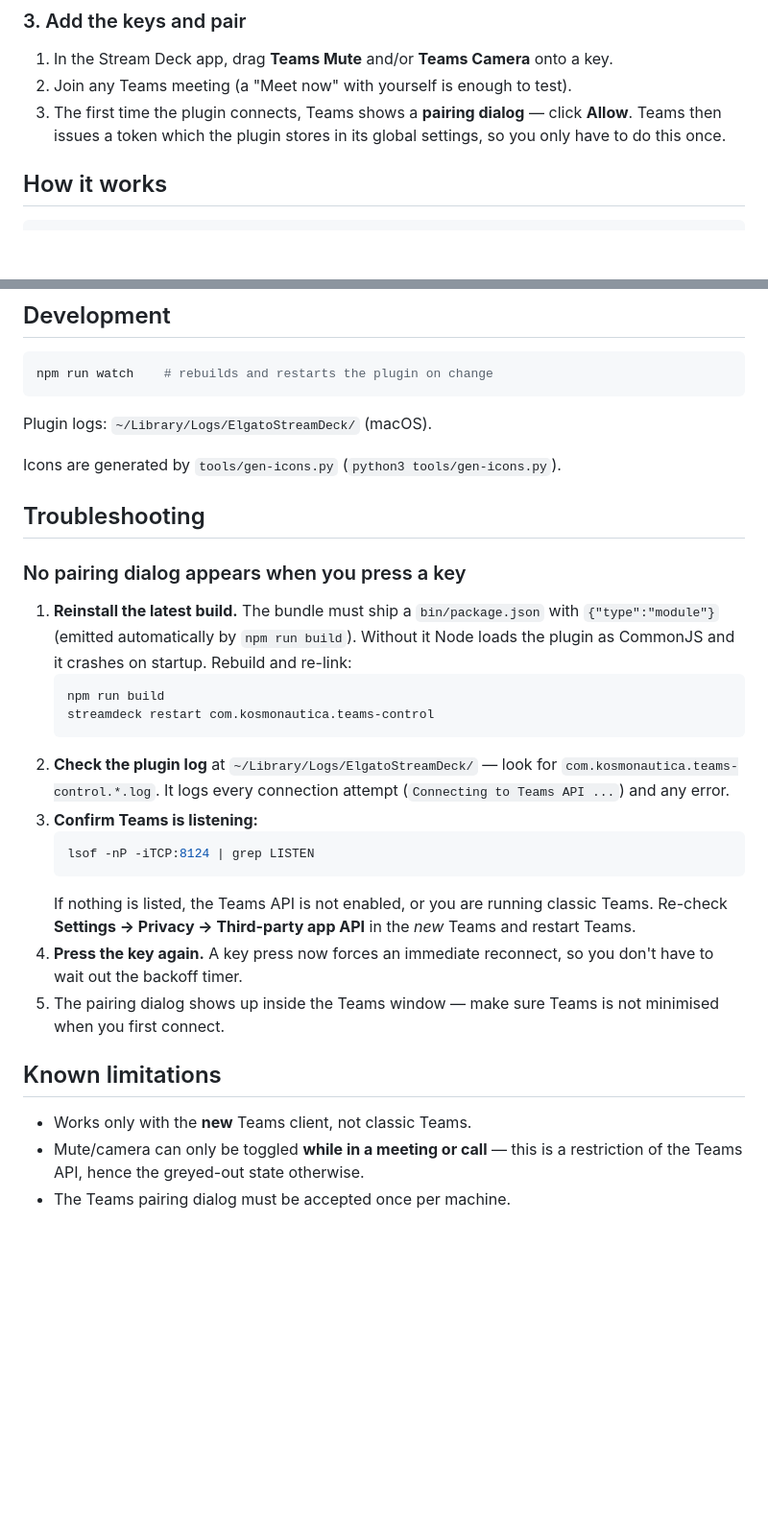
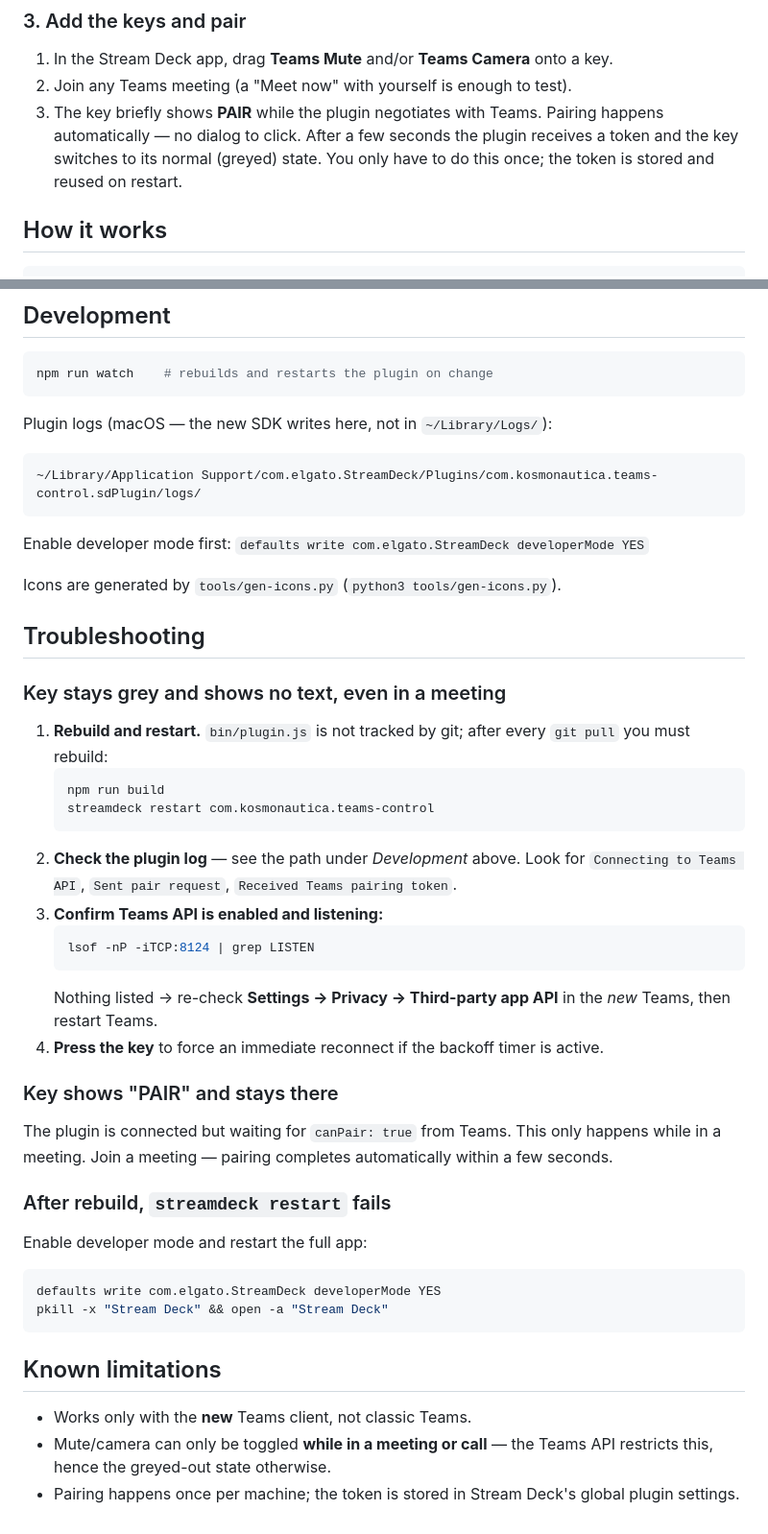
Before and after one commit to kosmonautica/StreamDeckMSTeams_Udo, a Markdown page: README.md, 2 parts joined by grey strips. Shown at 96% size. Rendered like a GitHub page; blank space fills up the shorter version.

````diff
--- a/README.md
+++ b/README.md
@@ -45,9 +45,10 @@ streamdeck restart com.kosmonautica.teams-control
 
 1. In the Stream Deck app, drag **Teams Mute** and/or **Teams Camera** onto a key.
 2. Join any Teams meeting (a "Meet now" with yourself is enough to test).
-3. The first time the plugin connects, Teams shows a **pairing dialog** — click
-   **Allow**. Teams then issues a token which the plugin stores in its global
-   settings, so you only have to do this once.
+3. The key briefly shows **PAIR** while the plugin negotiates with Teams.
+   Pairing happens automatically — no dialog to click. After a few seconds the
+   plugin receives a token and the key switches to its normal (greyed) state.
+   You only have to do this once; the token is stored and reused on restart.
 
 ## How it works
 
@@ -70,40 +71,52 @@ Stream Deck key ──► plugin.js (Node) ──► ws://localhost:8124 ──
 npm run watch    # rebuilds and restarts the plugin on change
 ```
 
-Plugin logs: `~/Library/Logs/ElgatoStreamDeck/` (macOS).
+Plugin logs (macOS — the new SDK writes here, not in `~/Library/Logs/`):
+```
+~/Library/Application Support/com.elgato.StreamDeck/Plugins/com.kosmonautica.teams-control.sdPlugin/logs/
+```
+Enable developer mode first: `defaults write com.elgato.StreamDeck developerMode YES`
 
 Icons are generated by `tools/gen-icons.py` (`python3 tools/gen-icons.py`).
 
 ## Troubleshooting
 
-### No pairing dialog appears when you press a key
+### Key stays grey and shows no text, even in a meeting
 
-1. **Reinstall the latest build.** The bundle must ship a `bin/package.json`
-   with `{"type":"module"}` (emitted automatically by `npm run build`). Without
-   it Node loads the plugin as CommonJS and it crashes on startup. Rebuild and
-   re-link:
+1. **Rebuild and restart.** `bin/plugin.js` is not tracked by git; after every
+   `git pull` you must rebuild:
    ```bash
    npm run build
    streamdeck restart com.kosmonautica.teams-control
    ```
-2. **Check the plugin log** at `~/Library/Logs/ElgatoStreamDeck/` — look for
-   `com.kosmonautica.teams-control.*.log`. It logs every connection attempt
-   (`Connecting to Teams API ...`) and any error.
-3. **Confirm Teams is listening:**
+2. **Check the plugin log** — see the path under *Development* above. Look for
+   `Connecting to Teams API`, `Sent pair request`, `Received Teams pairing token`.
+3. **Confirm Teams API is enabled and listening:**
    ```bash
    lsof -nP -iTCP:8124 | grep LISTEN
    ```
-   If nothing is listed, the Teams API is not enabled, or you are running
-   classic Teams. Re-check **Settings → Privacy → Third-party app API** in the
-   *new* Teams and restart Teams.
-4. **Press the key again.** A key press now forces an immediate reconnect, so
-   you don't have to wait out the backoff timer.
-5. The pairing dialog shows up inside the Teams window — make sure Teams is not
-   minimised when you first connect.
+   Nothing listed → re-check **Settings → Privacy → Third-party app API** in the
+   *new* Teams, then restart Teams.
+4. **Press the key** to force an immediate reconnect if the backoff timer is active.
+
+### Key shows "PAIR" and stays there
+
+The plugin is connected but waiting for `canPair: true` from Teams. This only
+happens while in a meeting. Join a meeting — pairing completes automatically
+within a few seconds.
+
+### After rebuild, `streamdeck restart` fails
+
+Enable developer mode and restart the full app:
+```bash
+defaults write com.elgato.StreamDeck developerMode YES
+pkill -x "Stream Deck" && open -a "Stream Deck"
+```
 
 ## Known limitations
 
 - Works only with the **new** Teams client, not classic Teams.
-- Mute/camera can only be toggled **while in a meeting or call** — this is a
-  restriction of the Teams API, hence the greyed-out state otherwise.
-- The Teams pairing dialog must be accepted once per machine.
+- Mute/camera can only be toggled **while in a meeting or call** — the Teams
+  API restricts this, hence the greyed-out state otherwise.
+- Pairing happens once per machine; the token is stored in Stream Deck's global
+  plugin settings.
````
Also changed, not shown: CLAUDE.md (+40 -19 lines).
